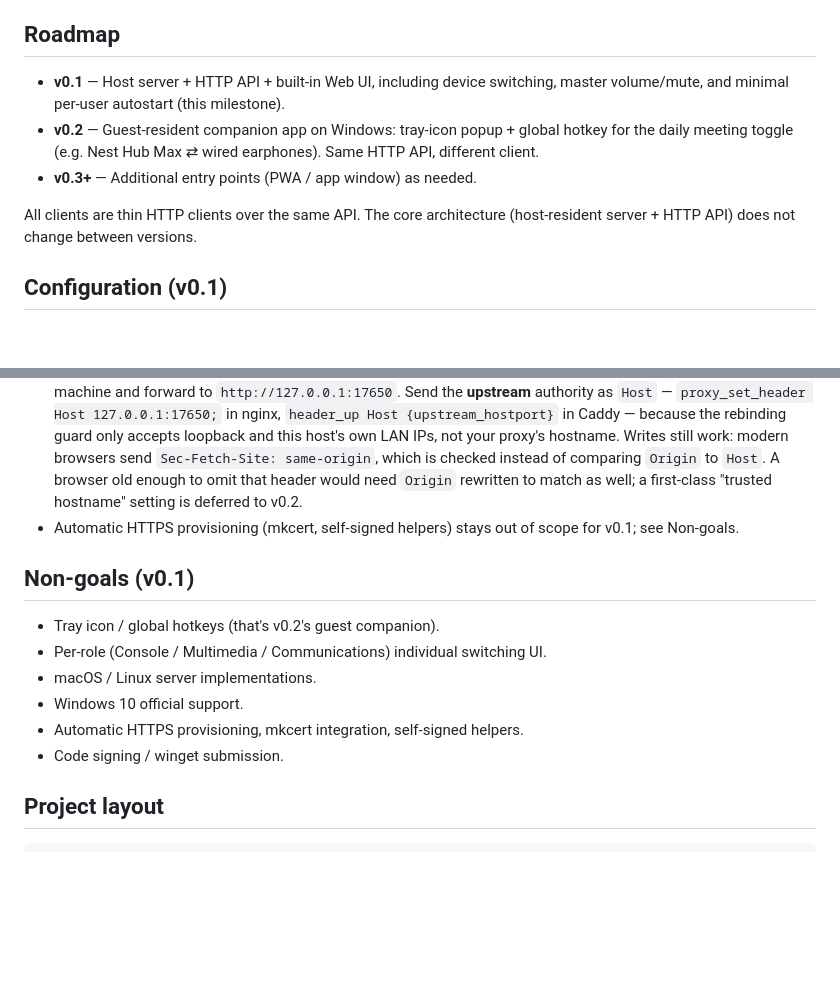
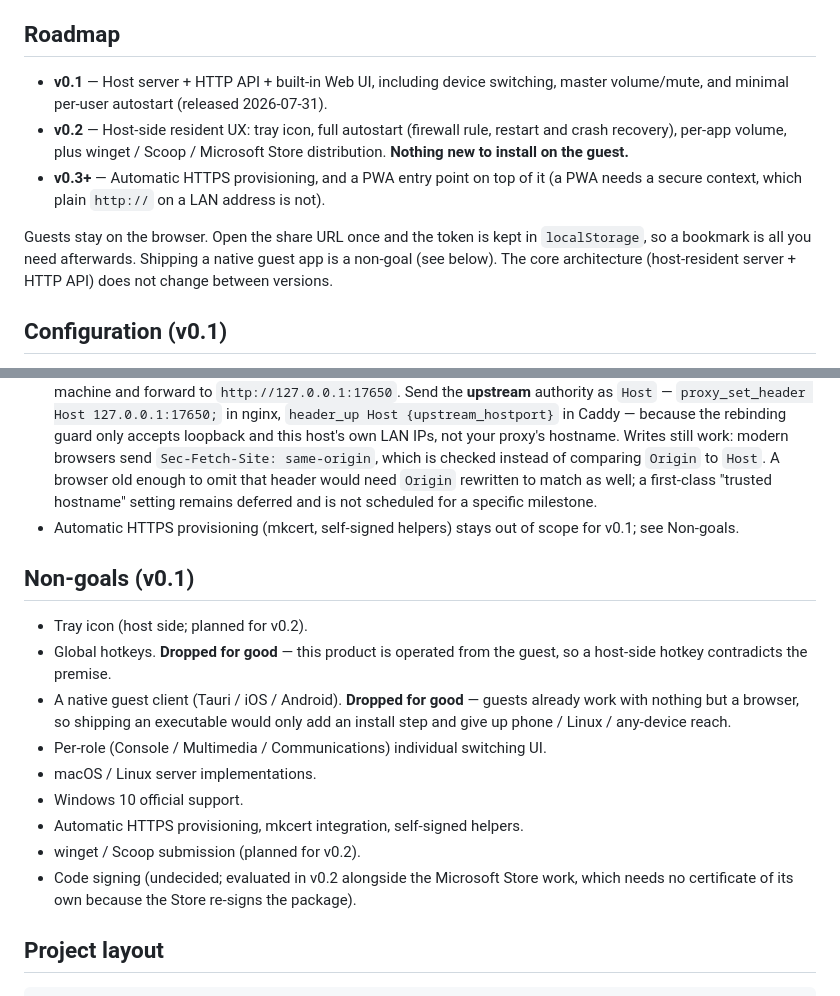
Before and after one commit to ishizakahiroshi/audioremote, a Markdown page: README.md, 2 parts joined by grey strips. Rendered like a GitHub page; blank space fills up the shorter version.

Commit message:
docs: v0.2 の実像と v0.1.0 リリース済みの実態に公開ドキュメントを揃える
README:
- ロードマップの v0.2 が「Guest-resident companion app + global hotkey」の
  ままだった。トレイはホスト側の話でゲスト常駐アプリではなく、グローバル
  ホットキーはゲストから操作する製品と矛盾するため既に廃止済み。v0.2 の
  実像（ホスト側の常駐 UX + 配布拡張）に修正
- ネイティブゲストクライアント（Tauri / iOS / Android）とグローバルホット
  キーを恒久的な非目標として Non-goals に明記
- winget / Scoop を v0.2 予定として分離。コード署名は判断待ちである旨に修正
- trusted hostname 設定の「v0.2 に deferred」という版の約束を外す
  （v0.2 計画に該当項目が無いため）

CLAUDE.md:
- やらないこと から winget を除去（v0.2 で追加するため）
- 配布に crates.io が抜けていたので追加。v0.2 で増える 3 チャネルも明記
- 次の作業単位のポインタを v0.2 の実装計画へ向け直す

portfolio.md:
- 日英とも「v0.1 実装中 / 完成したら本公開」のままだった。v0.1.0 は
  2026-07-31 に npm / crates.io / GitHub Releases の 3 チャネルへ
  リリース済みなので現状に合わせ、v0.2 の予定とゲスト側の方針を追記

Co-Authored-By: Claude Opus 5 (1M context) <noreply@anthropic.com>

```diff
--- a/README.md
+++ b/README.md
@@ -137,11 +137,17 @@ install command again.
 ## Roadmap
 
 - **v0.1** — Host server + HTTP API + built-in Web UI, including device switching,
-  master volume/mute, and minimal per-user autostart (this milestone).
-- **v0.2** — Guest-resident companion app on Windows: tray-icon popup + global hotkey for the daily meeting toggle (e.g. Nest Hub Max ⇄ wired earphones). Same HTTP API, different client.
-- **v0.3+** — Additional entry points (PWA / app window) as needed.
+  master volume/mute, and minimal per-user autostart (released 2026-07-31).
+- **v0.2** — Host-side resident UX: tray icon, full autostart (firewall rule,
+  restart and crash recovery), per-app volume, plus winget / Scoop / Microsoft
+  Store distribution. **Nothing new to install on the guest.**
+- **v0.3+** — Automatic HTTPS provisioning, and a PWA entry point on top of it
+  (a PWA needs a secure context, which plain `http://` on a LAN address is not).
 
-All clients are thin HTTP clients over the same API. The core architecture (host-resident server + HTTP API) does not change between versions.
+Guests stay on the browser. Open the share URL once and the token is kept in
+`localStorage`, so a bookmark is all you need afterwards. Shipping a native guest
+app is a non-goal (see below). The core architecture (host-resident server + HTTP
+API) does not change between versions.
 
 ## Configuration (v0.1)
 
@@ -216,18 +222,26 @@ revoke it. Accordingly:
   LAN IPs, not your proxy's hostname. Writes still work: modern browsers send
   `Sec-Fetch-Site: same-origin`, which is checked instead of comparing `Origin` to
   `Host`. A browser old enough to omit that header would need `Origin` rewritten to
-  match as well; a first-class "trusted hostname" setting is deferred to v0.2.
+  match as well; a first-class "trusted hostname" setting remains deferred and is
+  not scheduled for a specific milestone.
 - Automatic HTTPS provisioning (mkcert, self-signed helpers) stays out of scope
   for v0.1; see Non-goals.
 
 ## Non-goals (v0.1)
 
-- Tray icon / global hotkeys (that's v0.2's guest companion).
+- Tray icon (host side; planned for v0.2).
+- Global hotkeys. **Dropped for good** — this product is operated from the guest,
+  so a host-side hotkey contradicts the premise.
+- A native guest client (Tauri / iOS / Android). **Dropped for good** — guests
+  already work with nothing but a browser, so shipping an executable would only
+  add an install step and give up phone / Linux / any-device reach.
 - Per-role (Console / Multimedia / Communications) individual switching UI.
 - macOS / Linux server implementations.
 - Windows 10 official support.
 - Automatic HTTPS provisioning, mkcert integration, self-signed helpers.
-- Code signing / winget submission.
+- winget / Scoop submission (planned for v0.2).
+- Code signing (undecided; evaluated in v0.2 alongside the Microsoft Store work,
+  which needs no certificate of its own because the Store re-signs the package).
 
 ## Project layout
 
```
Also changed, not shown: CLAUDE.md (+6 -4 lines), portfolio.md (+2 -2 lines).
